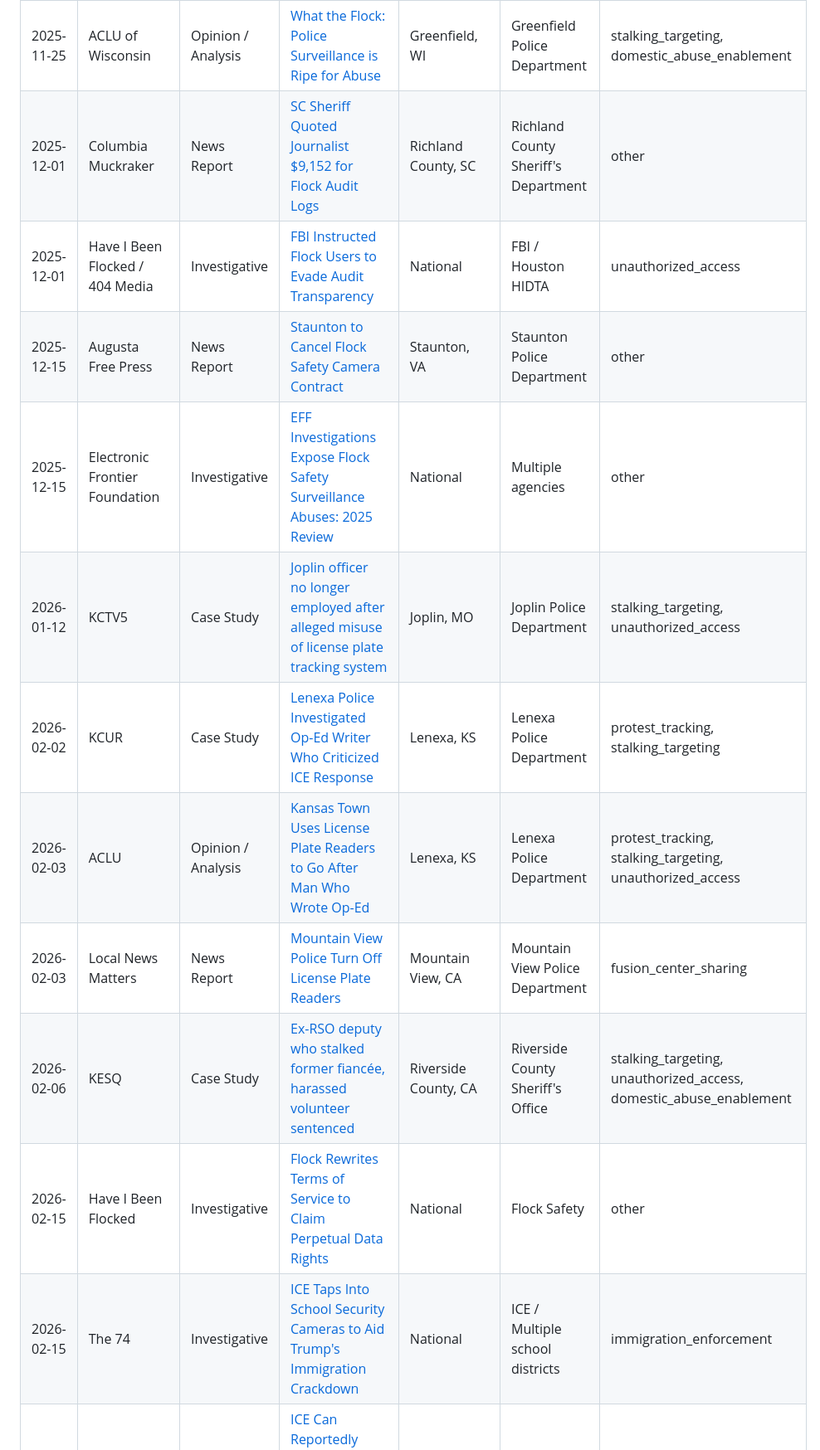
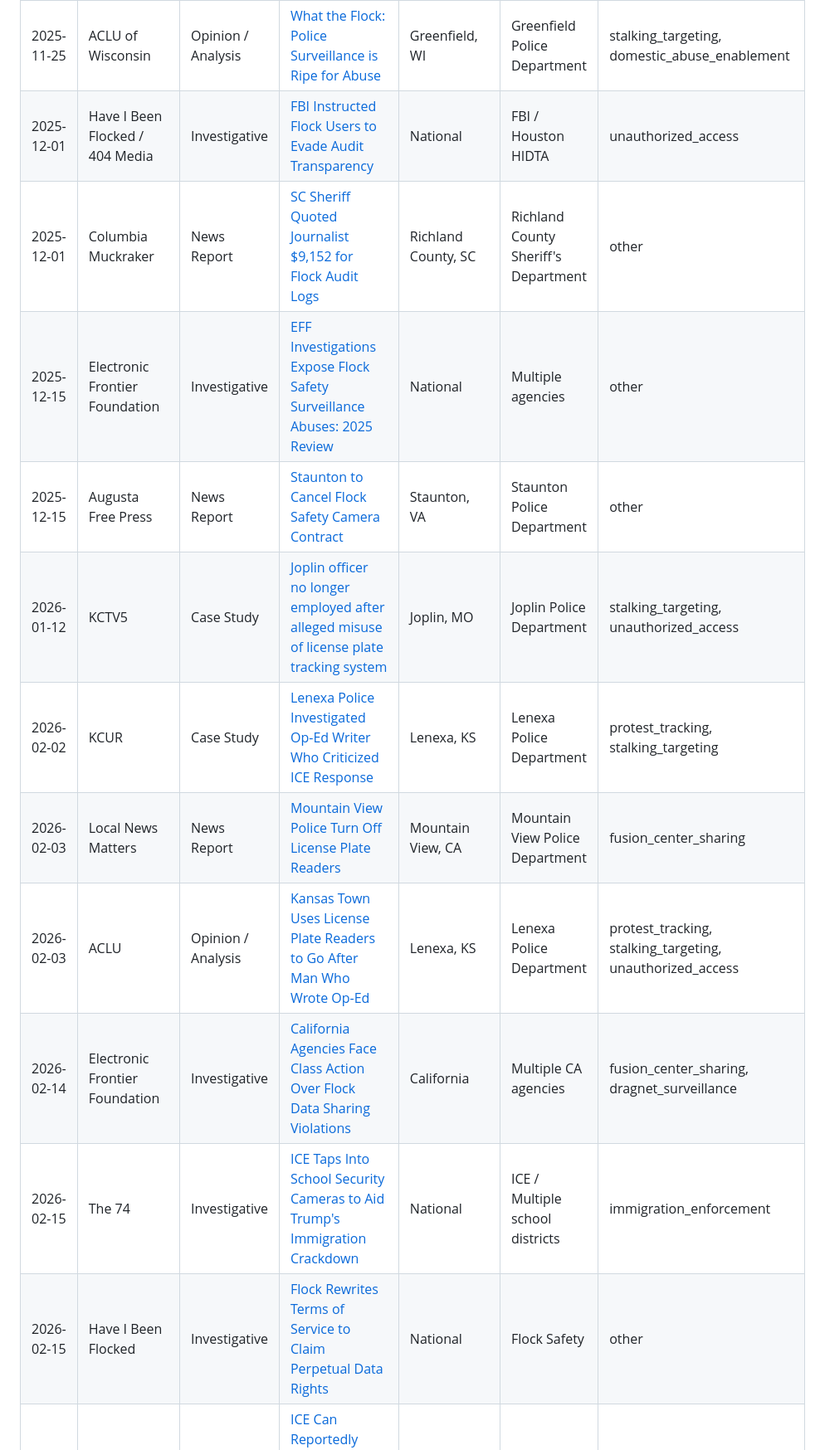
Before and after one commit to kansas-watch/alpr-abuse-library, a Markdown page: README.md, the part around one of its changes. Shown at 83% size. Rendered like a GitHub page.

```diff
--- a/README.md
+++ b/README.md
@@ -55,15 +53,15 @@ Browse the full index: [`library.json`](./library.json) | [Formatted table below
 | 2025-11-18 | Electronic Frontier Foundation | News Report | [Lawsuit Challenges San Jose's Warrantless ALPR Mass Surveillance](https://www.eff.org/press/releases/lawsuit-challenges-san-joses-warrantless-alpr-mass-surveillance) | San Jose, CA | San Jose Police Department | dragnet_surveillance |
 | 2025-11-20 | The Record | Investigative | [Flock Safety Cameras Remained Active After Cities Asked Them Turned Off](https://therecord.media/flock-safety-cameras-remained-active-after-cities-asked-turned-off) | Eugene, OR / Evanston, IL / Cambridge, MA | Flock Safety | other |
 | 2025-11-25 | ACLU of Wisconsin | Opinion / Analysis | [What the Flock: Police Surveillance is Ripe for Abuse](https://www.aclu-wi.org/news/what-the-flock-police-surveillance-is-ripe-for-abuse) | Greenfield, WI | Greenfield Police Department | stalking_targeting, domestic_abuse_enablement |
+| 2025-12-01 | Have I Been Flocked / 404 Media | Investigative | [FBI Instructed Flock Users to Evade Audit Transparency](https://haveibeenflocked.com/news/fbi-investigation) | National | FBI / Houston HIDTA | unauthorized_access |
 | 2025-12-01 | Columbia Muckraker | News Report | [SC Sheriff Quoted Journalist $9,152 for Flock Audit Logs](https://columbiamuckraker.substack.com/p/sc-sheriffs-office-quoted-me-9000) | Richland County, SC | Richland County Sheriff's Department | other |
-| 2025-12-01 | Have I Been Flocked / 404 Media | Investigative | [FBI Instructed Flock Users to Evade Audit Transparency](https://haveibeenflocked.com/news/fbi-investigation) | National | FBI / Houston HIDTA | unauthorized_access |
+| 2025-12-15 | Electronic Frontier Foundation | Investigative | [EFF Investigations Expose Flock Safety Surveillance Abuses: 2025 Review](https://www.eff.org/deeplinks/2025/12/effs-investigations-expose-flock-safetys-surveillance-abuses-2025-review) | National | Multiple agencies | other |
 | 2025-12-15 | Augusta Free Press | News Report | [Staunton to Cancel Flock Safety Camera Contract](https://augustafreepress.com/news/staunton-to-cancel-flock-safety-camera-contract-doesnt-agree-with-ideology-of-ceo/) | Staunton, VA | Staunton Police Department | other |
-| 2025-12-15 | Electronic Frontier Foundation | Investigative | [EFF Investigations Expose Flock Safety Surveillance Abuses: 2025 Review](https://www.eff.org/deeplinks/2025/12/effs-investigations-expose-flock-safetys-surveillance-abuses-2025-review) | National | Multiple agencies | other |
 | 2026-01-12 | KCTV5 | Case Study | [Joplin officer no longer employed after alleged misuse of license plate tracking system](https://www.kctv5.com/2026/01/12/joplin-officer-no-longer-employed-after-alleged-misuse-license-plate-tracking-system/) | Joplin, MO | Joplin Police Department | stalking_targeting, unauthorized_access |
 | 2026-02-02 | KCUR | Case Study | [Lenexa Police Investigated Op-Ed Writer Who Criticized ICE Response](https://www.kcur.org/politics-elections-and-government/2026-02-02/lenexa-police-investigated-column-writer-critical-failure-warn-ice-raid-councilwoman-investigation) | Lenexa, KS | Lenexa Police Department | protest_tracking, stalking_targeting |
+| 2026-02-03 | Local News Matters | News Report | [Mountain View Police Turn Off License Plate Readers](https://localnewsmatters.org/2026/02/03/mountain-view-police-turn-off-license-plate-readers-flock-safety/) | Mountain View, CA | Mountain View Police Department | fusion_center_sharing |
 | 2026-02-03 | ACLU | Opinion / Analysis | [Kansas Town Uses License Plate Readers to Go After Man Who Wrote Op-Ed](https://www.aclu.org/news/privacy-technology/alpr-against-op-ed-writer) | Lenexa, KS | Lenexa Police Department | protest_tracking, stalking_targeting, unauthorized_access |
-| 2026-02-03 | Local News Matters | News Report | [Mountain View Police Turn Off License Plate Readers](https://localnewsmatters.org/2026/02/03/mountain-view-police-turn-off-license-plate-readers-flock-safety/) | Mountain View, CA | Mountain View Police Department | fusion_center_sharing |
-| 2026-02-06 | KESQ | Case Study | [Ex-RSO deputy who stalked former fiancée, harassed volunteer sentenced](https://kesq.com/news/crime/2026/02/06/ex-rso-deputy-who-stalked-former-fiancee-harassed-volunteer-sentenced/) | Riverside County, CA | Riverside County Sheriff's Office | stalking_targeting, unauthorized_access, domestic_abuse_enablement |
+| 2026-02-14 | Electronic Frontier Foundation | Investigative | [California Agencies Face Class Action Over Flock Data Sharing Violations](https://www.eff.org/deeplinks/2026/02/california-agencies-face-class-action-over-flock-data-sharing-violations) | California | Multiple CA agencies | fusion_center_sharing, dragnet_surveillance |
+| 2026-02-15 | The 74 | Investigative | [ICE Taps Into School Security Cameras to Aid Trump's Immigration Crackdown](https://www.the74million.org/article/ice-taps-into-school-security-cameras-to-aid-trumps-immigration-crackdown-74-investigation-finds/) | National | ICE / Multiple school districts | immigration_enforcement |
 | 2026-02-15 | Have I Been Flocked | Investigative | [Flock Rewrites Terms of Service to Claim Perpetual Data Rights](https://haveibeenflocked.com/news/terms-feb2026) | National | Flock Safety | other |
-| 2026-02-15 | The 74 | Investigative | [ICE Taps Into School Security Cameras to Aid Trump's Immigration Crackdown](https://www.the74million.org/article/ice-taps-into-school-security-cameras-to-aid-trumps-immigration-crackdown-74-investigation-finds/) | National | ICE / Multiple school districts | immigration_enforcement |
 | 2026-02-23 | International Business Times | News Report | [ICE Can Reportedly Access Flock Surveillance Cameras — Now Americans Are Destroying Them](https://www.ibtimes.co.uk/flock-surveillance-cameras-backlash-1780945) | National | ICE | immigration_enforcement, dragnet_surveillance |
```
Also changed, not shown: other parts of README.md (+8 -6 lines).
